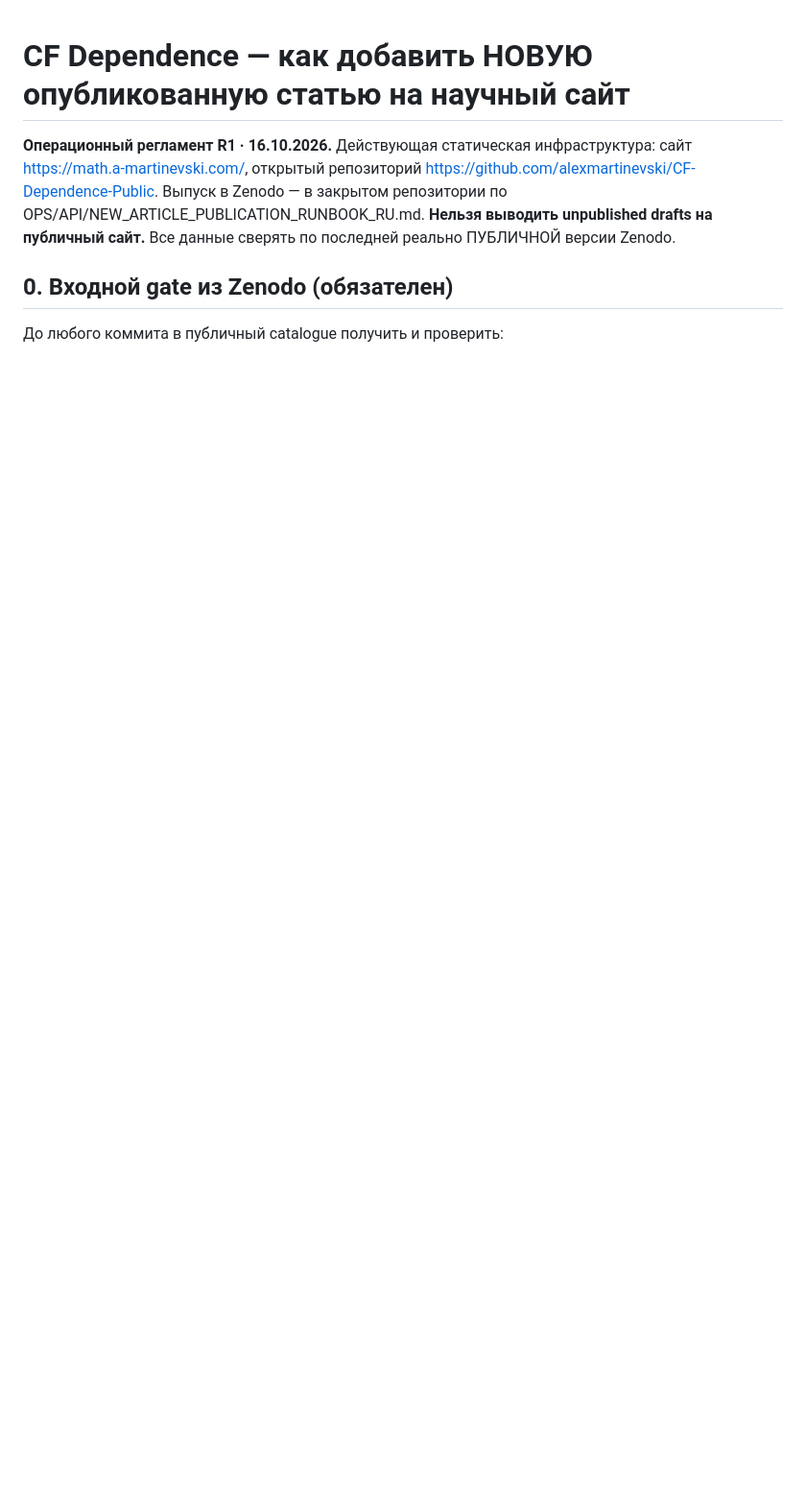
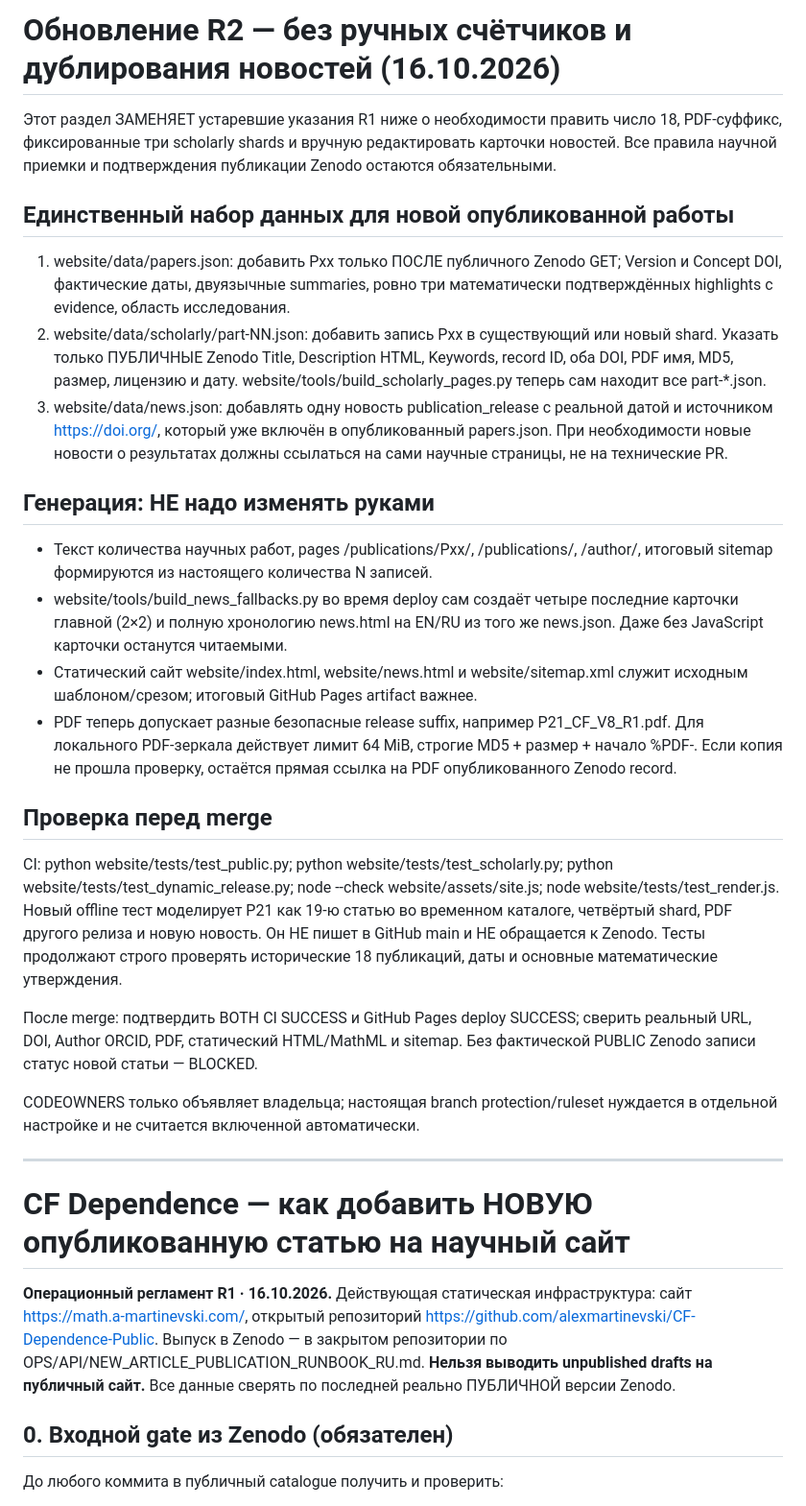
Before and after one commit to alexmartinevski/CF-Dependence-Public, a Markdown page: website/NEW_PAPER_SITE_RUNBOOK_RU.md, the part around the change. Shown at 96% size. Drawn GitHub-style; blank space fills up the shorter version.

Commit message:
Update release instructions for dynamic site generation and verified synthetic 19-paper rehearsal

```diff
--- a/website/NEW_PAPER_SITE_RUNBOOK_RU.md
+++ b/website/NEW_PAPER_SITE_RUNBOOK_RU.md
@@ -1,3 +1,54 @@
+# Обновление R2 — без ручных счётчиков и дублирования новостей (16.10.2026)
+
+Этот раздел ЗАМЕНЯЕТ устаревшие указания R1 ниже о необходимости править число 18,
+PDF-суффикс, фиксированные три scholarly shards и вручную редактировать карточки новостей.
+Все правила научной приемки и подтверждения публикации Zenodo остаются обязательными.
+
+## Единственный набор данных для новой опубликованной работы
+
+1. website/data/papers.json: добавить Pxx только ПОСЛЕ публичного Zenodo GET;
+   Version и Concept DOI, фактические даты, двуязычные summaries, ровно три
+   математически подтверждённых highlights с evidence, область исследования.
+2. website/data/scholarly/part-NN.json: добавить запись Pxx в существующий или
+   новый shard. Указать только ПУБЛИЧНЫЕ Zenodo Title, Description HTML,
+   Keywords, record ID, оба DOI, PDF имя, MD5, размер, лицензию и дату.
+   website/tools/build_scholarly_pages.py теперь сам находит все part-*.json.
+3. website/data/news.json: добавлять одну новость publication_release с реальной
+   датой и источником https://doi.org/<fixed-version-DOI>, который уже включён
+   в опубликованный papers.json. При необходимости новые новости о результатах
+   должны ссылаться на сами научные страницы, не на технические PR.
+
+## Генерация: НЕ надо изменять руками
+
+- Текст количества научных работ, pages /publications/Pxx/, /publications/,
+  /author/, итоговый sitemap формируются из настоящего количества N записей.
+- website/tools/build_news_fallbacks.py во время deploy сам создаёт четыре
+  последние карточки главной (2×2) и полную хронологию news.html на EN/RU
+  из того же news.json. Даже без JavaScript карточки останутся читаемыми.
+- Статический сайт website/index.html, website/news.html и website/sitemap.xml
+  служит исходным шаблоном/срезом; итоговый GitHub Pages artifact важнее.
+- PDF теперь допускает разные безопасные release suffix, например
+  P21_CF_V8_R1.pdf. Для локального PDF-зеркала действует лимит 64 MiB,
+  строгие MD5 + размер + начало %PDF-. Если копия не прошла проверку,
+  остаётся прямая ссылка на PDF опубликованного Zenodo record.
+
+## Проверка перед merge
+
+CI: python website/tests/test_public.py; python website/tests/test_scholarly.py;
+python website/tests/test_dynamic_release.py; node --check website/assets/site.js;
+node website/tests/test_render.js. Новый offline тест моделирует P21 как 19-ю
+статью во временном каталоге, четвёртый shard, PDF другого релиза и новую новость.
+Он НЕ пишет в GitHub main и НЕ обращается к Zenodo. Тесты продолжают строго
+проверять исторические 18 публикаций, даты и основные математические утверждения.
+
+После merge: подтвердить BOTH CI SUCCESS и GitHub Pages deploy SUCCESS;
+сверить реальный URL, DOI, Author ORCID, PDF, статический HTML/MathML и sitemap.
+Без фактической PUBLIC Zenodo записи статус новой статьи — BLOCKED.
+
+CODEOWNERS только объявляет владельца; настоящая branch protection/ruleset
+нуждается в отдельной настройке и не считается включенной автоматически.
+
+---
 # CF Dependence — как добавить НОВУЮ опубликованную статью на научный сайт
 
 **Операционный регламент R1 · 16.10.2026.** Действующая статическая инфраструктура: сайт https://math.a-martinevski.com/, открытый репозиторий https://github.com/alexmartinevski/CF-Dependence-Public. Выпуск в Zenodo — в закрытом репозитории по OPS/API/NEW_ARTICLE_PUBLICATION_RUNBOOK_RU.md. **Нельзя выводить unpublished drafts на публичный сайт.** Все данные сверять по последней реально ПУБЛИЧНОЙ версии Zenodo.
```
